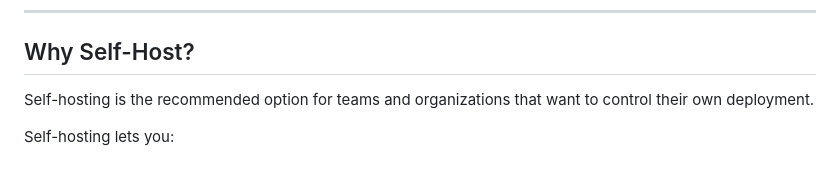
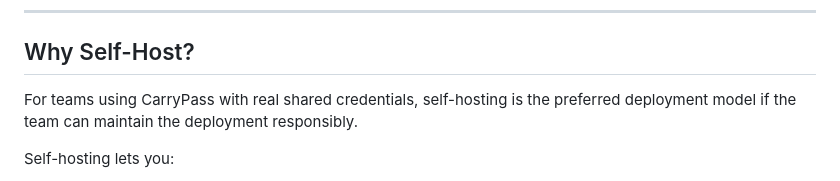
Before and after one commit to racz-zoltan/carrypass-self-host, a Markdown page: README.md, the part around the change. Drawn GitHub-style.

Commit message:
Update self-hosting recommendation in README
Clarify the preferred deployment model for teams using CarryPass.

```diff
--- a/README.md
+++ b/README.md
@@ -8,7 +8,7 @@ CarryPass is a privacy-first, offline-capable password manager and team vault PW
 
 ## Why Self-Host?
 
-Self-hosting is the recommended option for teams and organizations that want to control their own deployment.
+For teams using CarryPass with real shared credentials, self-hosting is the preferred deployment model if the team can maintain the deployment responsibly.
 
 Self-hosting lets you:
 
```
